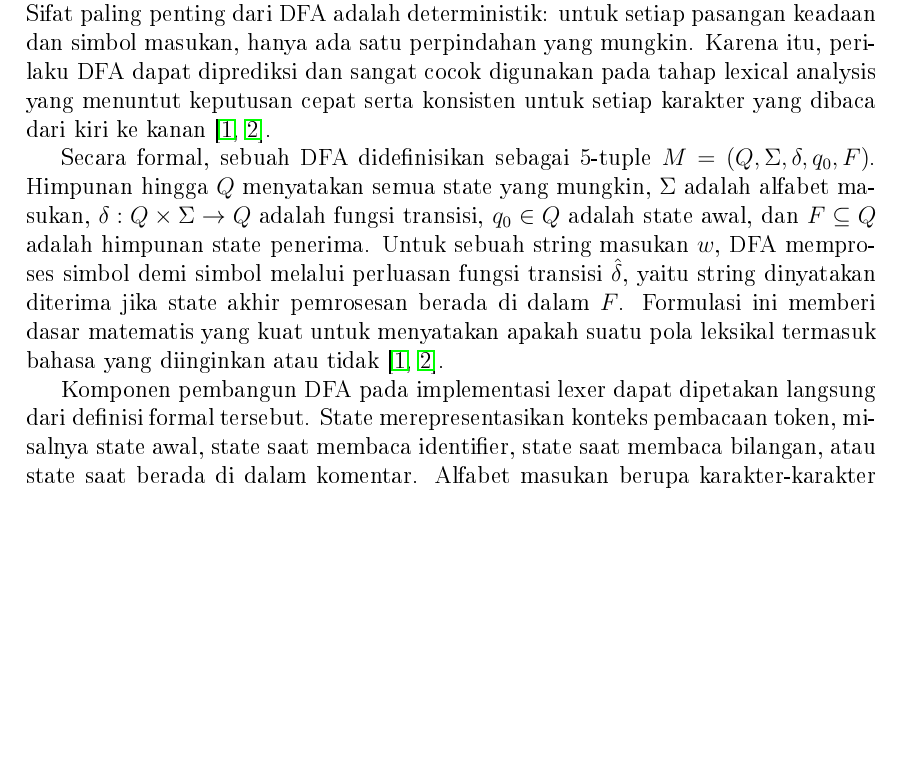
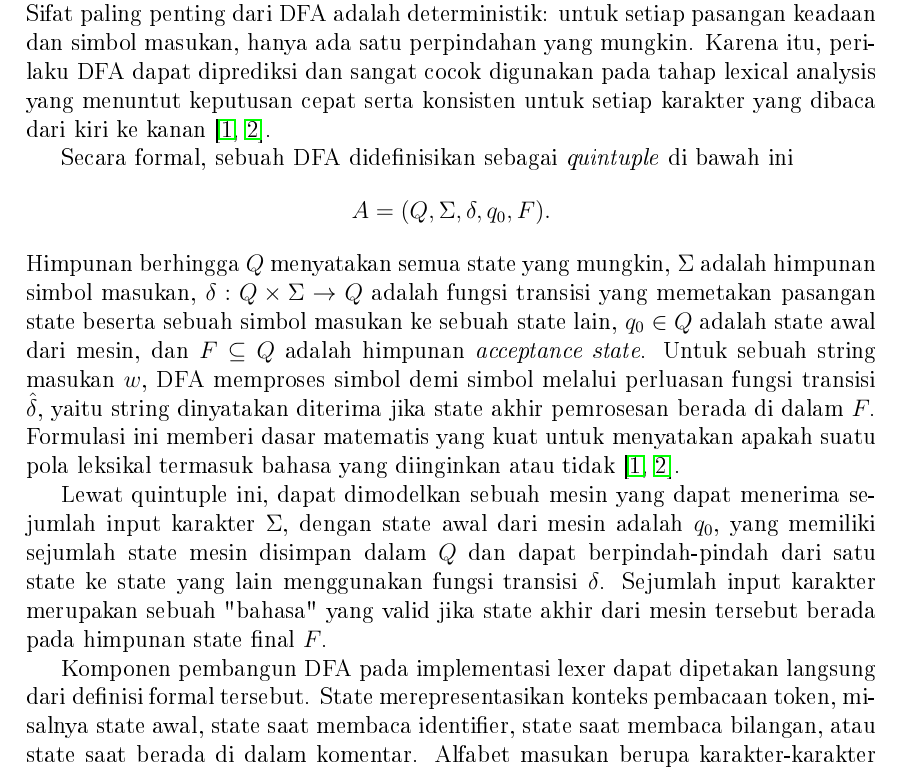
Before and after one commit to Vixrlie/KAI-Tubes-IF2224-2026, a LaTeX document (doc/laporan-milestone-1/main.tex, which reads doc/laporan-milestone-1/sections/02-dasar-teori.tex): part of page 9 of 15, cut so that both start at the same text, the shorter picture padded with empty space. The pictures show the PDF file doc/laporan-milestone-1/main.pdf that the author committed with the source.

Commit message:
docs: add formal definition of DFA

```diff
--- a/doc/laporan-milestone-1/sections/02-dasar-teori.tex
+++ b/doc/laporan-milestone-1/sections/02-dasar-teori.tex
@@ -2,7 +2,10 @@
 
 Secara intuitif, \textit{Deterministic Finite Automata} (DFA) dapat dipahami sebagai "mesin pembaca" yang bergerak langkah demi langkah saat menerima karakter masukan. Pada setiap langkah, mesin selalu berada tepat pada satu keadaan (\textit{state}) tertentu, lalu berpindah ke keadaan berikutnya berdasarkan karakter yang sedang dibaca. Sifat paling penting dari DFA adalah deterministik: untuk setiap pasangan keadaan dan simbol masukan, hanya ada satu perpindahan yang mungkin. Karena itu, perilaku DFA dapat diprediksi dan sangat cocok digunakan pada tahap lexical analysis yang menuntut keputusan cepat serta konsisten untuk setiap karakter yang dibaca dari kiri ke kanan \cite{hopcroft2006automata,sipser2012introduction}.
 
-Secara formal, sebuah DFA didefinisikan sebagai 5-tuple $M = (Q, \Sigma, \delta, q_0, F)$. Himpunan hingga $Q$ menyatakan semua state yang mungkin, $\Sigma$ adalah alfabet masukan, $\delta : Q \times \Sigma \rightarrow Q$ adalah fungsi transisi, $q_0 \in Q$ adalah state awal, dan $F \subseteq Q$ adalah himpunan state penerima. Untuk sebuah string masukan $w$, DFA memproses simbol demi simbol melalui perluasan fungsi transisi $\hat{\delta}$, yaitu string dinyatakan diterima jika state akhir pemrosesan berada di dalam $F$. Formulasi ini memberi dasar matematis yang kuat untuk menyatakan apakah suatu pola leksikal termasuk bahasa yang diinginkan atau tidak \cite{hopcroft2006automata,sipser2012introduction}.
+Secara formal, sebuah DFA didefinisikan sebagai \textit{quintuple} di bawah ini
+\[A = (Q, \Sigma, \delta, q_0, F).\] Himpunan berhingga $Q$ menyatakan semua state yang mungkin, $\Sigma$ adalah himpunan simbol masukan, $\delta : Q \times \Sigma \rightarrow Q$ adalah fungsi transisi yang memetakan pasangan state beserta sebuah simbol masukan ke sebuah state lain, $q_0 \in Q$ adalah state awal dari mesin, dan $F \subseteq Q$ adalah himpunan \textit{acceptance state}. Untuk sebuah string masukan $w$, DFA memproses simbol demi simbol melalui perluasan fungsi transisi $\hat{\delta}$, yaitu string dinyatakan diterima jika state akhir pemrosesan berada di dalam $F$. Formulasi ini memberi dasar matematis yang kuat untuk menyatakan apakah suatu pola leksikal termasuk bahasa yang diinginkan atau tidak \cite{hopcroft2006automata,sipser2012introduction}.
+
+Lewat quintuple ini, dapat dimodelkan sebuah mesin yang dapat menerima sejumlah input karakter $\Sigma$, dengan state awal dari mesin adalah $q_0$, yang memiliki sejumlah state mesin disimpan dalam $Q$ dan dapat berpindah-pindah dari satu state ke state yang lain menggunakan fungsi transisi $\delta$. Sejumlah input karakter merupakan sebuah "bahasa" yang valid jika state akhir dari mesin tersebut berada pada himpunan state final $F$.
 
 Komponen pembangun DFA pada implementasi lexer dapat dipetakan langsung dari definisi formal tersebut. State merepresentasikan konteks pembacaan token, misalnya state awal, state saat membaca identifier, state saat membaca bilangan, atau state saat berada di dalam komentar. Alfabet masukan berupa karakter-karakter source code yang relevan (huruf, digit, operator, delimiter, dan simbol khusus lain). Fungsi transisi diwujudkan sebagai aturan \textit{if/switch} yang menentukan state berikutnya untuk setiap karakter yang masuk. State awal dipakai ketika belum ada token yang sedang dibangun, sedangkan state penerima menandai bahwa pola token valid telah lengkap dan token siap di-\textit{emit}. Dengan pemetaan ini, desain DFA tidak hanya teoretis, tetapi langsung menjadi kerangka arsitektur program lexer yang modular dan mudah diuji \cite{aho2007compilers,grune2012modern}.
 
```
Also changed, not shown: doc/laporan-milestone-1/main.pdf.
